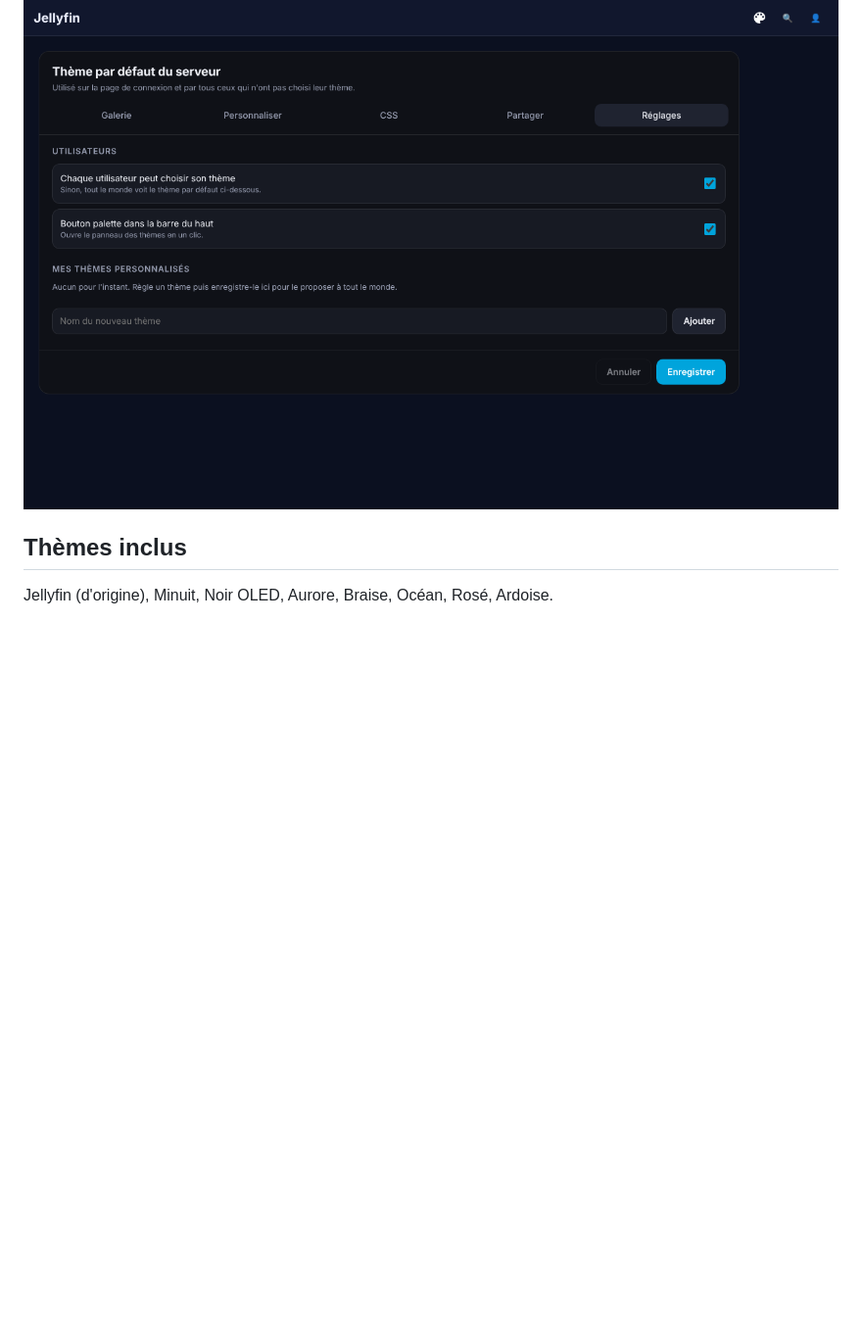
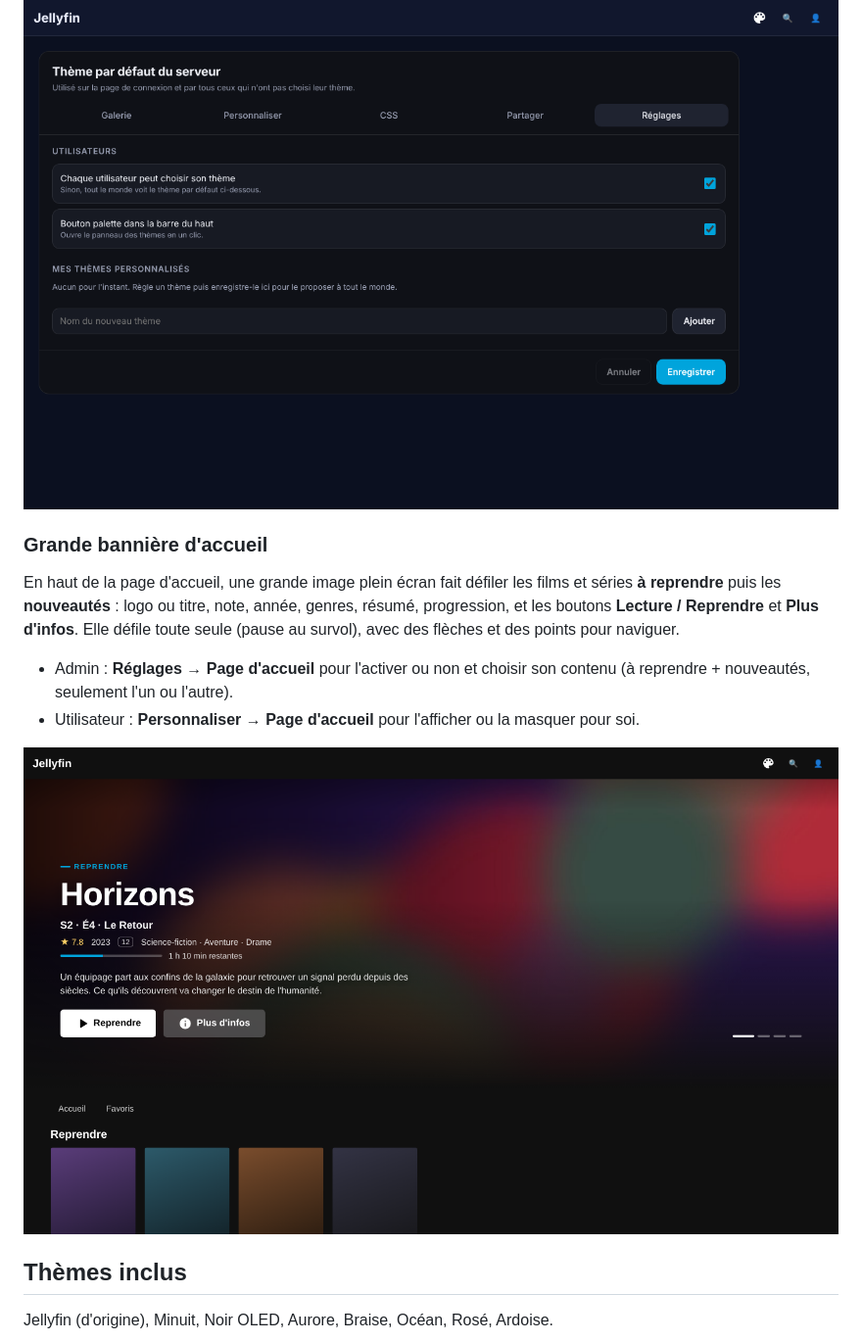
Before and after one commit to JohannDeon/jellyfin-plugin-theme-studio, a Markdown page: README.md, the part around the change. Shown at 98% size. Drawn GitHub-style; pictures changed too: assets/screenshot-hero.png (added); blank space fills up the shorter version.

```diff
--- a/README.md
+++ b/README.md
@@ -48,6 +48,16 @@ Un bouton palette apparaît dans la barre du haut de l'interface web.
 - un diagnostic indique si l'injection dans l'interface web fonctionne.
 
 ![Réglages admin](assets/screenshot-admin.png)
+
+### Grande bannière d'accueil
+En haut de la page d'accueil, une grande image plein écran fait défiler les films et séries **à reprendre** puis les **nouveautés** :
+logo ou titre, note, année, genres, résumé, progression, et les boutons **Lecture / Reprendre** et **Plus d'infos**.
+Elle défile toute seule (pause au survol), avec des flèches et des points pour naviguer.
+
+- Admin : **Réglages → Page d'accueil** pour l'activer ou non et choisir son contenu (à reprendre + nouveautés, seulement l'un ou l'autre).
+- Utilisateur : **Personnaliser → Page d'accueil** pour l'afficher ou la masquer pour soi.
+
+![Bannière d'accueil](assets/screenshot-hero.png)
 
 ## Thèmes inclus
 
```
Also changed, not shown: 7 other files.
